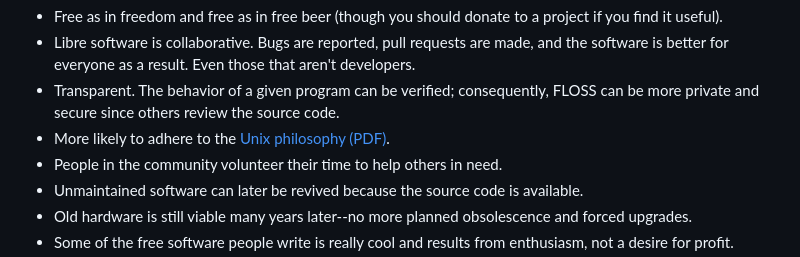
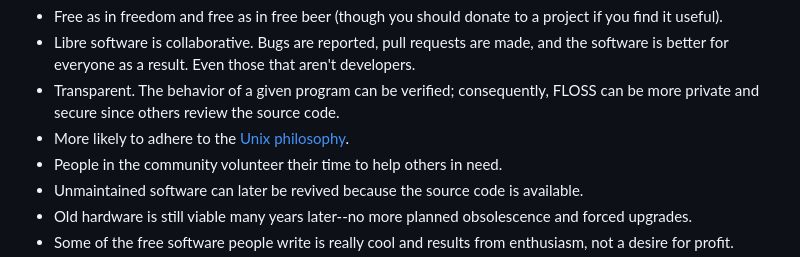
Before and after one commit to maybebyte/anthesis, a Markdown page: why-self-host.md, the part around the change. Rendered like a GitHub page.

```diff
--- a/why-self-host.md
+++ b/why-self-host.md
@@ -15,7 +15,7 @@ Libre software has these benefits among others:
   consequently, FLOSS can be more private and secure since others
   review the source code.
 - More likely to adhere to the [Unix
-  philosophy (PDF)](https://web.mit.edu/6.055/old/S2009/notes/unix.pdf).
+  philosophy](https://web.mit.edu/6.055/old/S2009/notes/unix.pdf).
 - People in the community volunteer their time to help others in need.
 - Unmaintained software can later be revived because the source code is
   available.
```
Also changed, not shown: images/rice-laptop-thumb.png (added).
